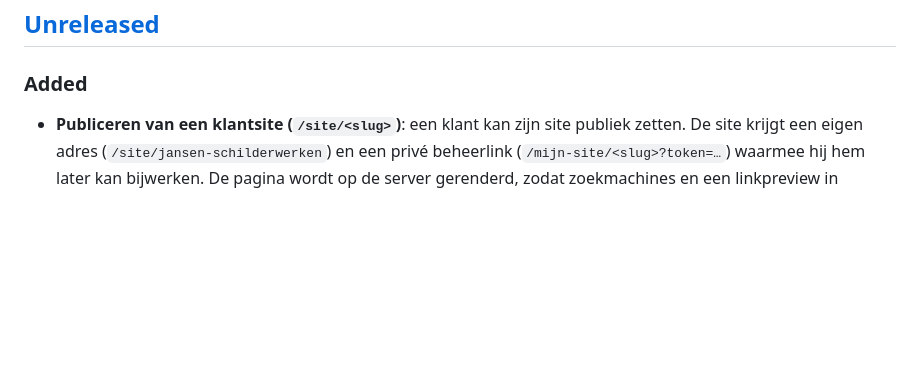
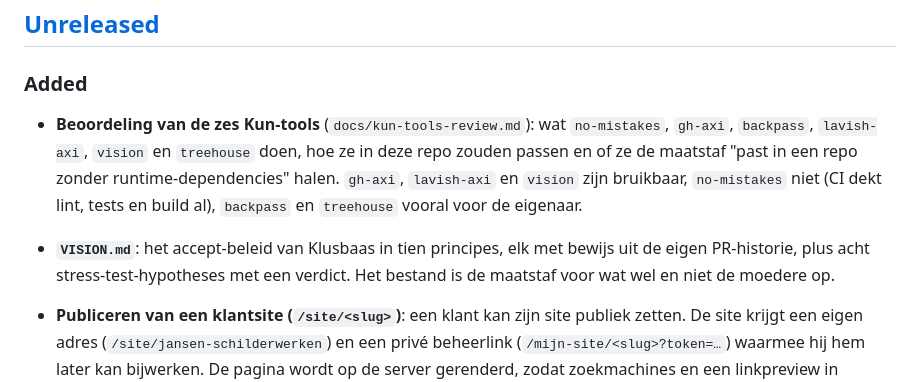
Before and after one commit to dsvleeuw/Vakman, a Markdown page: CHANGELOG.md, the part around one of its changes. Rendered like a GitHub page; blank space fills up the shorter version.

```diff
--- a/CHANGELOG.md
+++ b/CHANGELOG.md
@@ -9,6 +9,16 @@ and this project adheres to [Semantic Versioning](https://semver.org/spec/v2.0.0
 
 ### Added
 
+- **Beoordeling van de zes Kun-tools** (`docs/kun-tools-review.md`): wat
+  `no-mistakes`, `gh-axi`, `backpass`, `lavish-axi`, `vision` en `treehouse`
+  doen, hoe ze in deze repo zouden passen en of ze de maatstaf "past in een
+  repo zonder runtime-dependencies" halen. `gh-axi`, `lavish-axi` en
+  `vision` zijn bruikbaar, `no-mistakes` niet (CI dekt lint, tests en build
+  al), `backpass` en `treehouse` vooral voor de eigenaar.
+- **`VISION.md`**: het accept-beleid van Klusbaas in tien principes, elk met
+  bewijs uit de eigen PR-historie, plus acht stress-test-hypotheses met
+  een verdict. Het bestand is de maatstaf voor wat wel en niet de moedere
+  op.
 - **Publiceren van een klantsite (`/site/<slug>`)**: een klant kan zijn site
   publiek zetten. De site krijgt een eigen adres (`/site/jansen-schilderwerken`)
   en een privé beheerlink (`/mijn-site/<slug>?token=…`) waarmee hij hem later
```
Also changed, not shown: other parts of CHANGELOG.md (+1 -0 lines), VISION.md (added, +211 -0 lines), docs/kun-tools-review.md (added, +95 -0 lines).
